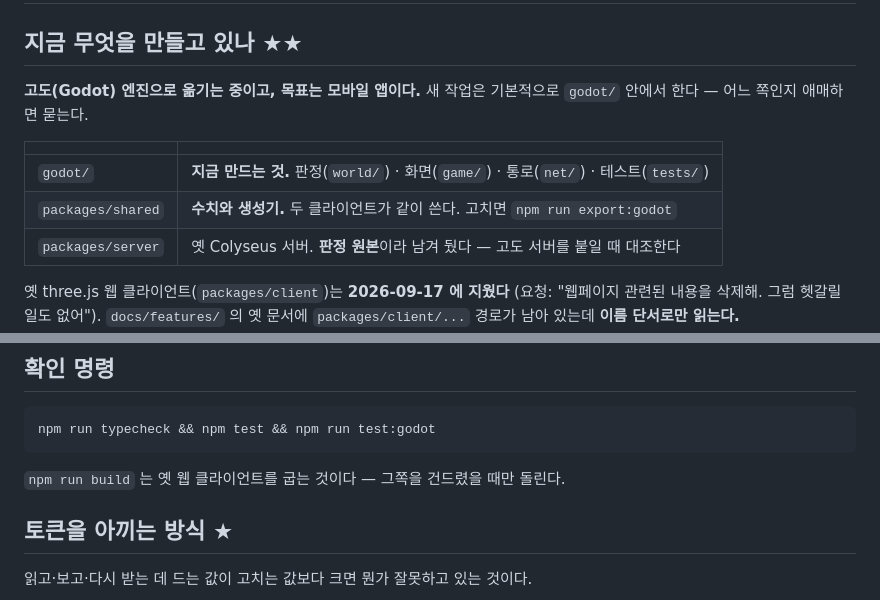
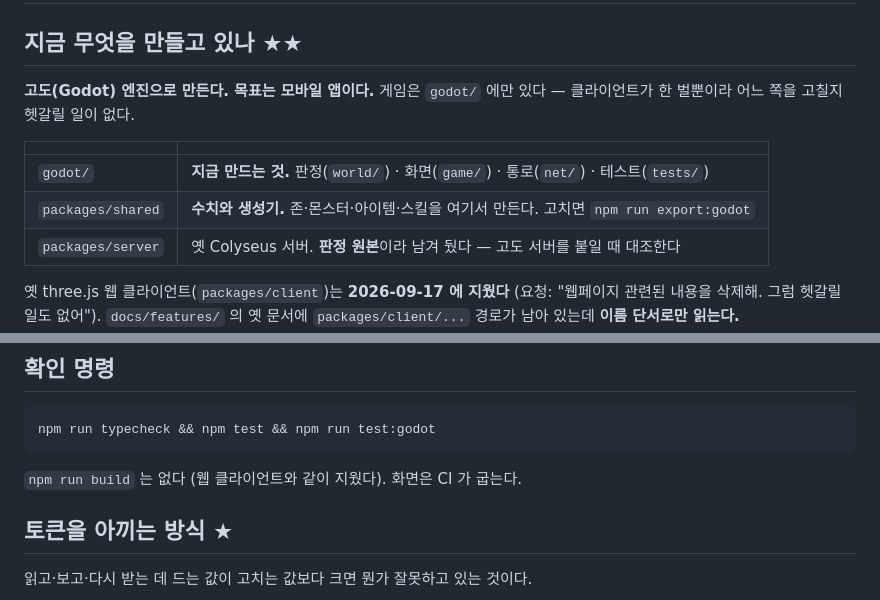
Before and after one commit to gogoalswo/MMORPG, a Markdown page: CLAUDE.md, 2 parts joined by grey strips. Drawn GitHub-style.

Commit message:
규칙에서 없어진 명령·표현을 지운다
웹 클라이언트를 지우면서 CLAUDE.md 가 없는 npm run build 를 설명하고 있었고,
'두 클라이언트', '옮기는 중' 같은 표현도 남아 있었다.

Co-Authored-By: Claude Opus 5 <noreply@anthropic.com>
Claude-Session: https://claude.ai/code/session_01FWZ5o5cfGG3ogQzQN9Uxud

````diff
--- a/CLAUDE.md
+++ b/CLAUDE.md
@@ -2,13 +2,13 @@
 
 ## 지금 무엇을 만들고 있나 ★★
 
-**고도(Godot) 엔진으로 옮기는 중이고, 목표는 모바일 앱이다.** 새 작업은 기본적으로
-`godot/` 안에서 한다 — 어느 쪽인지 애매하면 묻는다.
+**고도(Godot) 엔진으로 만든다. 목표는 모바일 앱이다.** 게임은 `godot/` 에만 있다 —
+클라이언트가 한 벌뿐이라 어느 쪽을 고칠지 헷갈릴 일이 없다.
 
 | | |
 |---|---|
 | `godot/` | **지금 만드는 것.** 판정(`world/`) · 화면(`game/`) · 통로(`net/`) · 테스트(`tests/`) |
-| `packages/shared` | **수치와 생성기.** 두 클라이언트가 같이 쓴다. 고치면 `npm run export:godot` |
+| `packages/shared` | **수치와 생성기.** 존·몬스터·아이템·스킬을 여기서 만든다. 고치면 `npm run export:godot` |
 | `packages/server` | 옛 Colyseus 서버. **판정 원본**이라 남겨 뒀다 — 고도 서버를 붙일 때 대조한다 |
 
 옛 three.js 웹 클라이언트(`packages/client`)는 **2026-09-17 에 지웠다** (요청:
@@ -116,7 +116,7 @@ npm run test:godot     # 고도 테스트 — 통과는 한 줄, 실패만 자
 npm run typecheck && npm test && npm run test:godot
 ```
 
-`npm run build` 는 옛 웹 클라이언트를 굽는 것이다 — 그쪽을 건드렸을 때만 돌린다.
+`npm run build` 는 없다 (웹 클라이언트와 같이 지웠다). 화면은 CI 가 굽는다.
 
 ## 토큰을 아끼는 방식 ★
 
````
